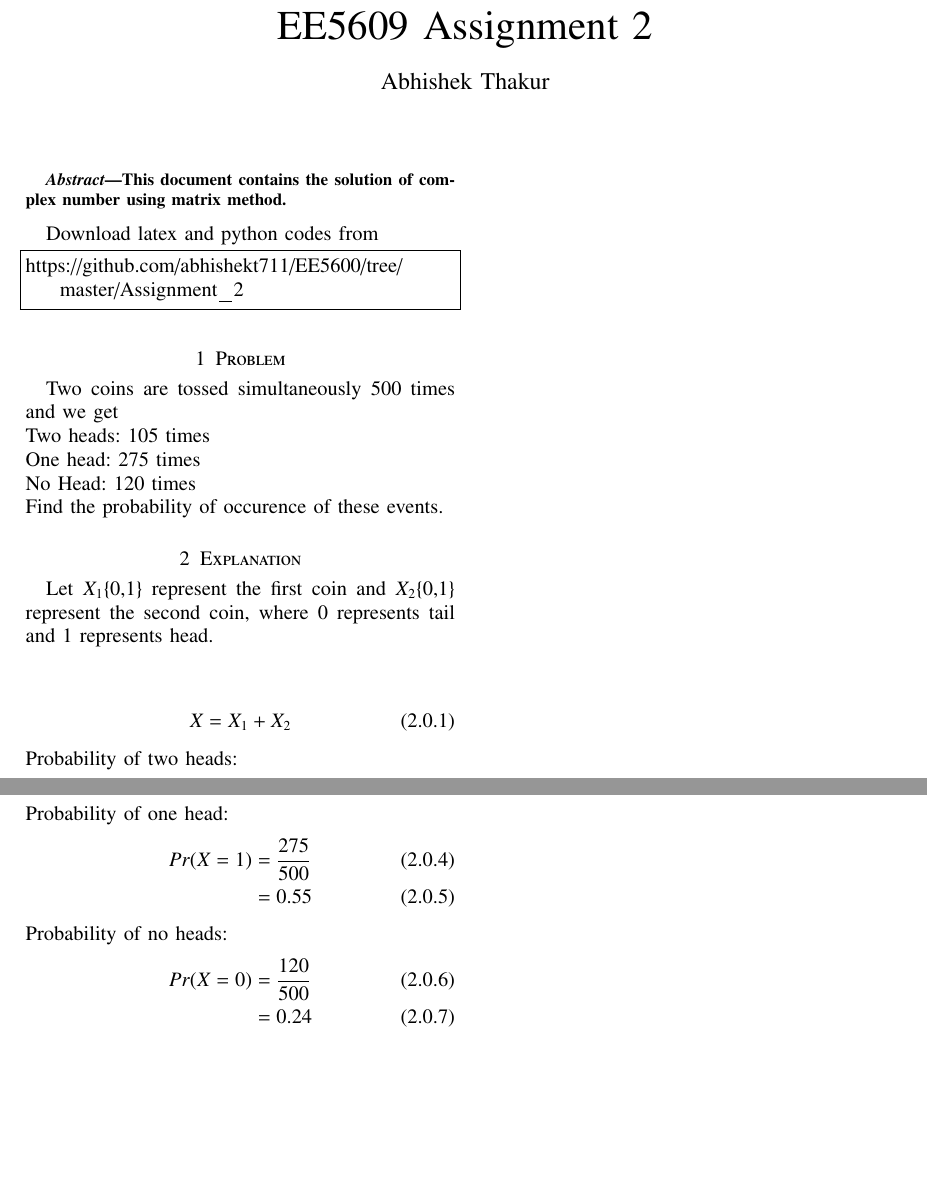
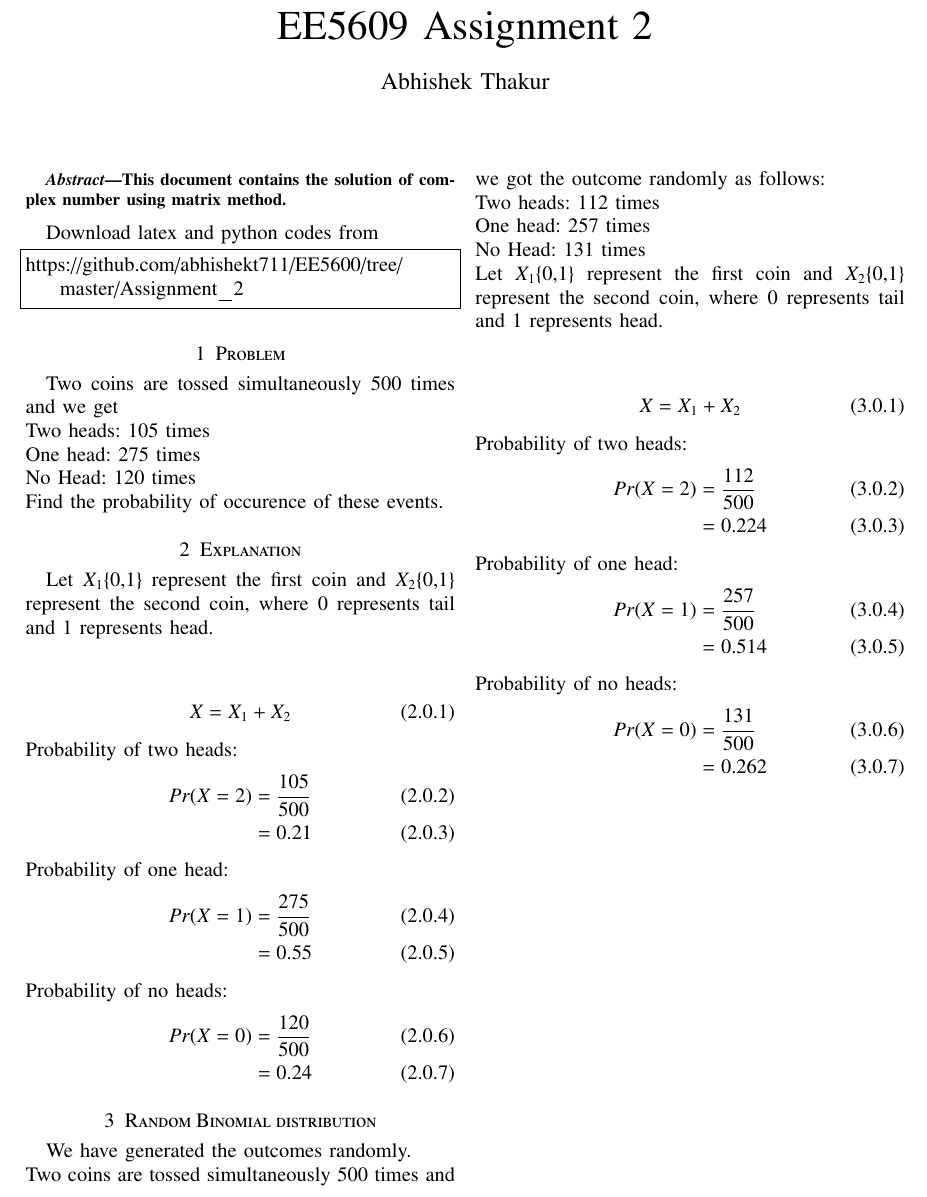
Before and after one commit to abhishekt711/EE5600, a LaTeX problem sheet (Assignment_2/AQssignment_2.tex): two parts of the page before the commit and part of the page after it, the two joined at a grey line, cut so that both start at the same text, the shorter picture padded with empty space. Compiled offline with pdfLaTeX.

Commit message:
Add files via upload

```diff
--- a/Assignment_2/AQssignment_2.tex
+++ b/Assignment_2/AQssignment_2.tex
@@ -165,6 +165,32 @@ Probability of no heads:
 Pr(X=0) &=\frac{120}{500}\label{eq:eqn_6}\\
 & = 0.24 \label{eq:eqn_7}
 \end{align}
+\section{Random Binomial distribution}
+We have generated the outcomes randomly.\\
+Two coins are tossed simultaneously 500 times and we got the outcome randomly as follows:\\
+Two heads: 112 times\\
+One head: 257 times\\
+No Head: 131 times\\
+Let $X_1$\{0,1\} represent the first coin and $X_2$\{0,1\} represent the second coin, where 0 represents tail and 1 represents head.\\
+
+\begin{align}
+& X = X_1 + X_2\label{eq:eqn_31}
+\end{align}
+Probability of two heads:
+\begin{align}
+Pr(X=2) &= \frac{112}{500}\label{eq:eqn_32}\\
+& = 0.224 \label{eq:eqn_33}
+\end{align}
+Probability of one head:
+\begin{align}
+Pr(X=1) &=\frac{257}{500}\label{eq:eqn_34}\\
+& = 0.514 \label{eq:eqn_35}
+\end{align}
+Probability of no heads:
+\begin{align}
+Pr(X=0) &=\frac{131}{500}\label{eq:eqn_36}\\
+& = 0.262 \label{eq:eqn_37}
+\end{align}
 
 
 
```
Also changed, not shown: Assignment_2/code/assignment_2.py (+25 -0 lines), Assignment_2/AQssignment_2.pdf, Assignment_2/code/Figure_1.png, 4 other files.
